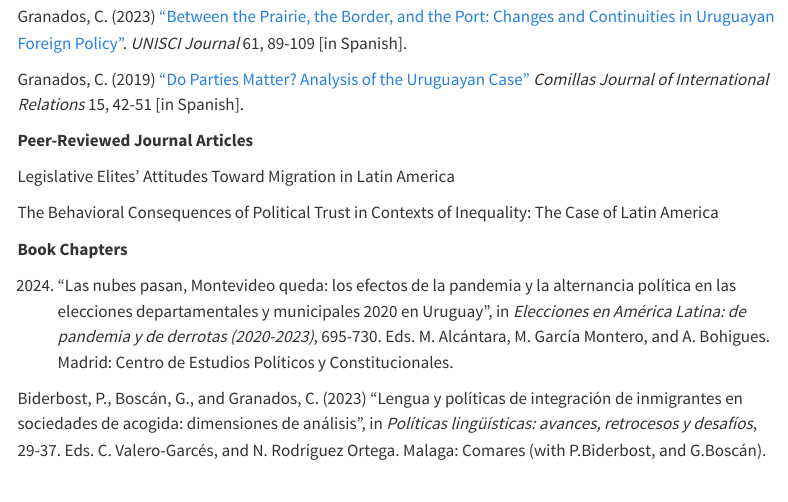
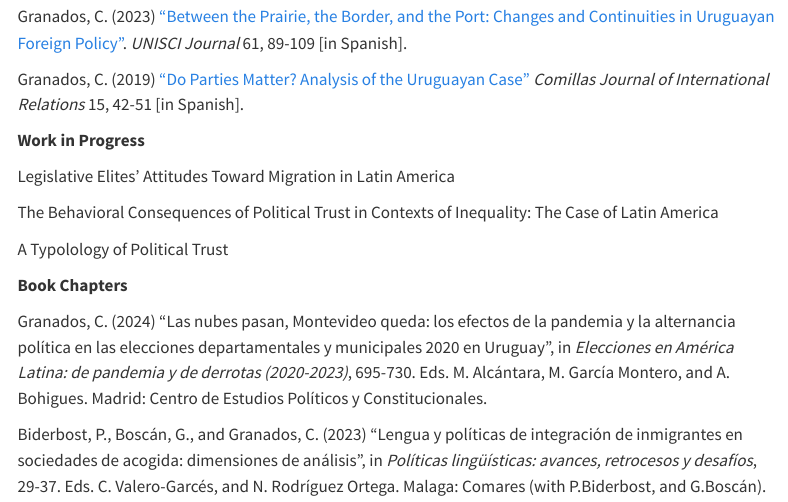
Before and after one commit to castegranados/castegranados.github.io, a Quarto document (docs/publications.qmd): the page in a window 1100 px wide, from 350 px down. Rendered offline with R 4.5, knitr and Pandoc in place of Quarto, with nearby package versions; menus at the side of the page are left out.

Commit message:
Update publications

```diff
--- a/docs/publications.qmd
+++ b/docs/publications.qmd
@@ -17,15 +17,17 @@ Granados, C. (2023) [“Between the Prairie, the Border, and the Port: Changes a
 
 Granados, C. (2019) [“Do Parties Matter? Analysis of the Uruguayan Case”](https://doi.org/10.14422/cir.i15.y2019.004) _Comillas Journal of International Relations_ 15, 42-51 [in Spanish].
 
-**Peer-Reviewed Journal Articles**
+**Work in Progress**
 
 Legislative Elites' Attitudes Toward Migration in Latin America
 
 The Behavioral Consequences of Political Trust in Contexts of Inequality: The Case of Latin America
 
+A Typolology of Political Trust
+
 **Book Chapters**
 
-2024. “Las nubes pasan, Montevideo queda: los efectos de la pandemia y la alternancia política en las elecciones departamentales y municipales 2020 en Uruguay”, in _Elecciones en América Latina: de pandemia y de derrotas (2020-2023)_, 695-730. Eds. M. Alcántara, M. García Montero, and A. Bohigues. Madrid: Centro de Estudios Políticos y Constitucionales.
+Granados, C. (2024) “Las nubes pasan, Montevideo queda: los efectos de la pandemia y la alternancia política en las elecciones departamentales y municipales 2020 en Uruguay”, in _Elecciones en América Latina: de pandemia y de derrotas (2020-2023)_, 695-730. Eds. M. Alcántara, M. García Montero, and A. Bohigues. Madrid: Centro de Estudios Políticos y Constitucionales.
 
 Biderbost, P., Boscán, G., and Granados, C. (2023) “Lengua y políticas de integración de inmigrantes en sociedades de acogida: dimensiones de análisis”, in _Políticas lingüísticas: avances, retrocesos y desafíos_, 29-37. Eds. C. Valero-Garcés, and N. Rodríguez Ortega. Malaga: Comares (with P.Biderbost, and G.Boscán).
 
```
Also changed, not shown: publications.qmd (+4 -2 lines), docs/search.json, 1 other file.
